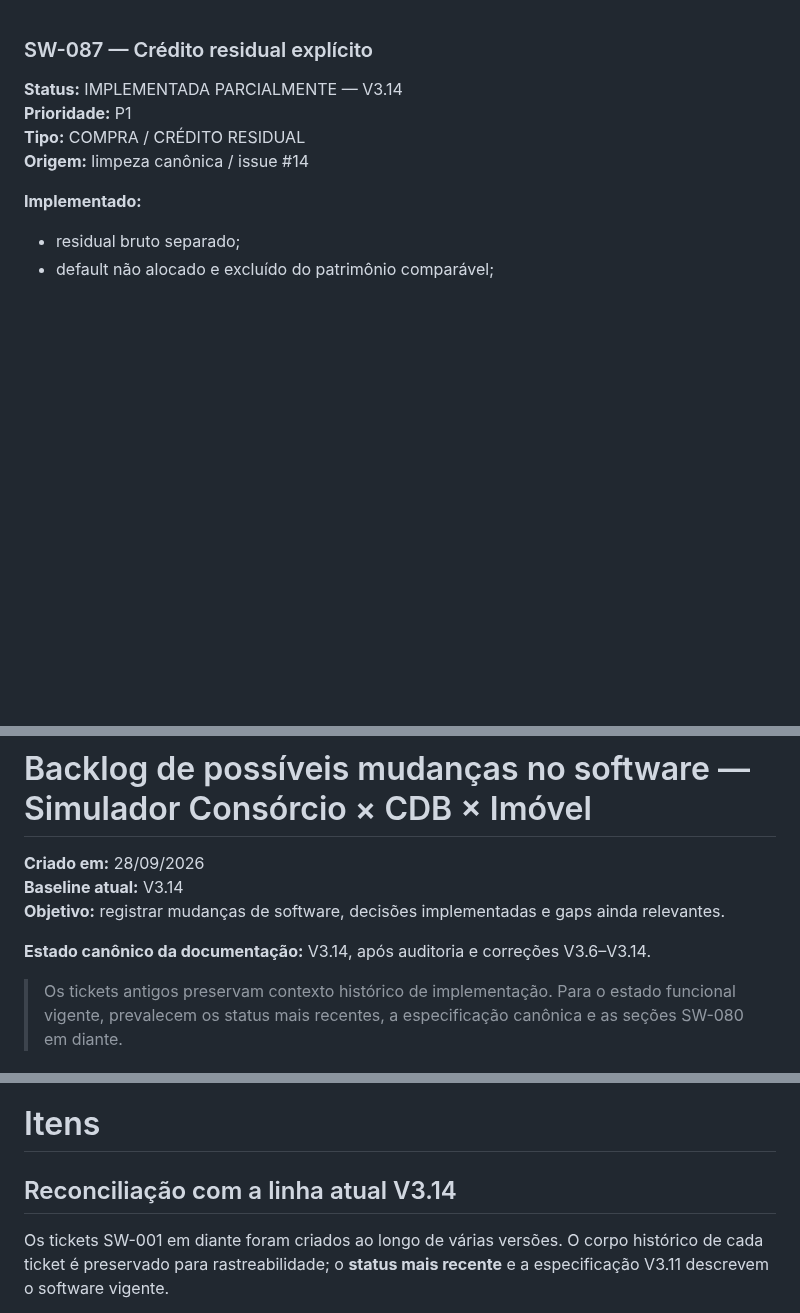
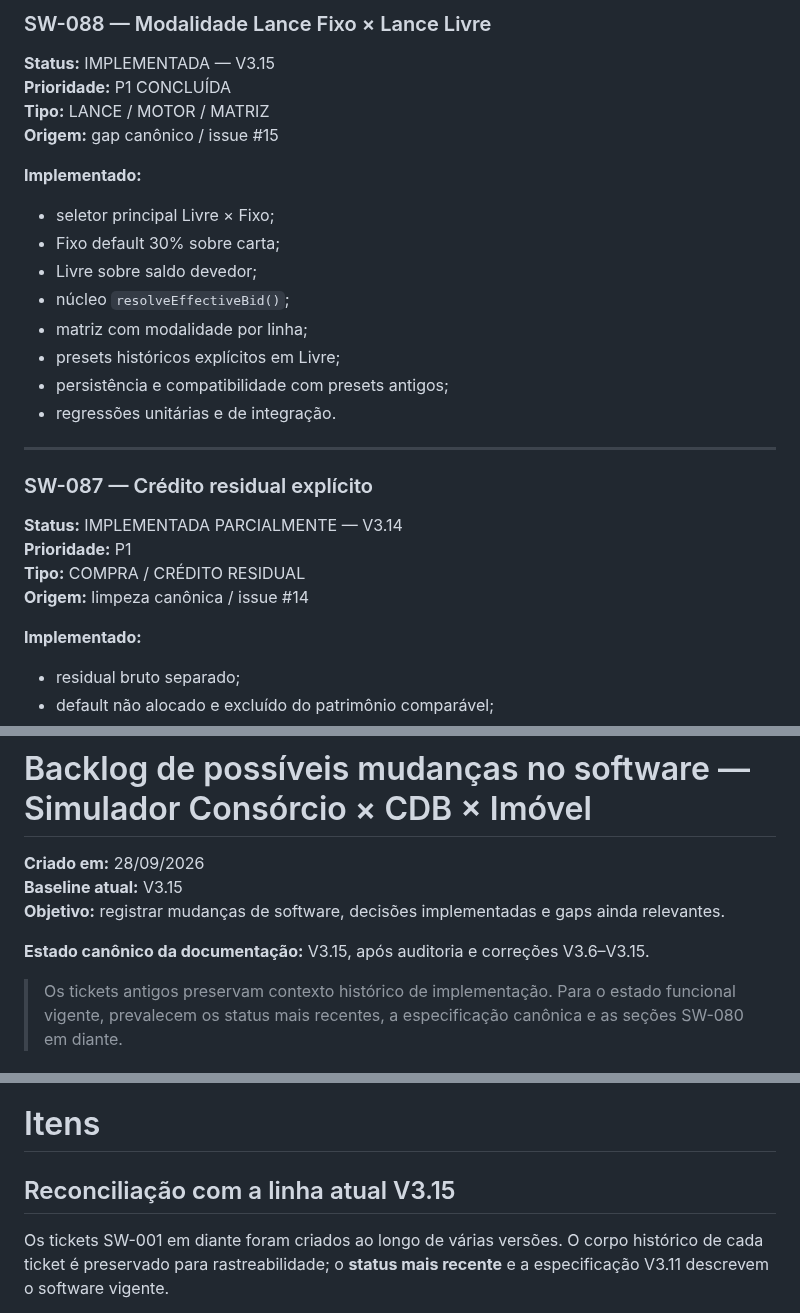
Before and after one commit to henriquecrang/cenarios-consorcio, a Markdown page: docs/backlog-software.md, 3 parts joined by grey strips. Drawn GitHub-style; blank space fills up the shorter version.

Commit message:
docs: record V3.15 bid modalities

```diff
--- a/docs/backlog-software.md
+++ b/docs/backlog-software.md
@@ -1,3 +1,22 @@
+### SW-088 — Modalidade Lance Fixo × Lance Livre
+
+**Status:** IMPLEMENTADA — V3.15
+**Prioridade:** P1 CONCLUÍDA
+**Tipo:** LANCE / MOTOR / MATRIZ
+**Origem:** gap canônico / issue #15
+
+**Implementado:**
+- seletor principal Livre × Fixo;
+- Fixo default 30% sobre carta;
+- Livre sobre saldo devedor;
+- núcleo `resolveEffectiveBid()`;
+- matriz com modalidade por linha;
+- presets históricos explícitos em Livre;
+- persistência e compatibilidade com presets antigos;
+- regressões unitárias e de integração.
+
+---
+
 ### SW-087 — Crédito residual explícito
 
 **Status:** IMPLEMENTADA PARCIALMENTE — V3.14
@@ -173,10 +192,10 @@ O motor ainda não possui curva temporal de CDI. Para horizontes longos, testar
 # Backlog de possíveis mudanças no software — Simulador Consórcio × CDB × Imóvel
 
 **Criado em:** 28/09/2026
-**Baseline atual:** V3.14
+**Baseline atual:** V3.15
 **Objetivo:** registrar mudanças de software, decisões implementadas e gaps ainda relevantes.
 
-**Estado canônico da documentação:** V3.14, após auditoria e correções V3.6–V3.14.
+**Estado canônico da documentação:** V3.15, após auditoria e correções V3.6–V3.15.
 
 > Os tickets antigos preservam contexto histórico de implementação. Para o estado funcional vigente, prevalecem os status mais recentes, a especificação canônica e as seções SW-080 em diante.
 
@@ -230,7 +249,7 @@ Mudanças que alterem fórmulas, cronologia ou significado econômico devem tamb
 # Itens
 
 
-## Reconciliação com a linha atual V3.14
+## Reconciliação com a linha atual V3.15
 
 Os tickets SW-001 em diante foram criados ao longo de várias versões. O corpo histórico de cada ticket é preservado para rastreabilidade; o **status mais recente** e a especificação V3.11 descrevem o software vigente.
 
```
